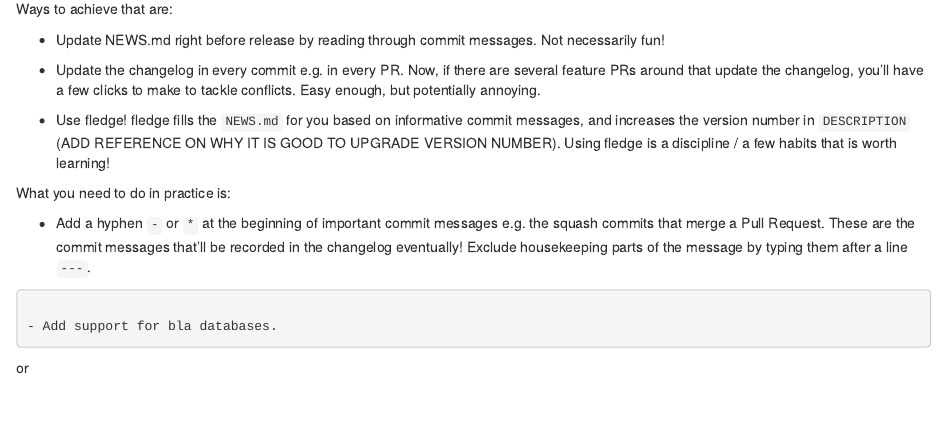
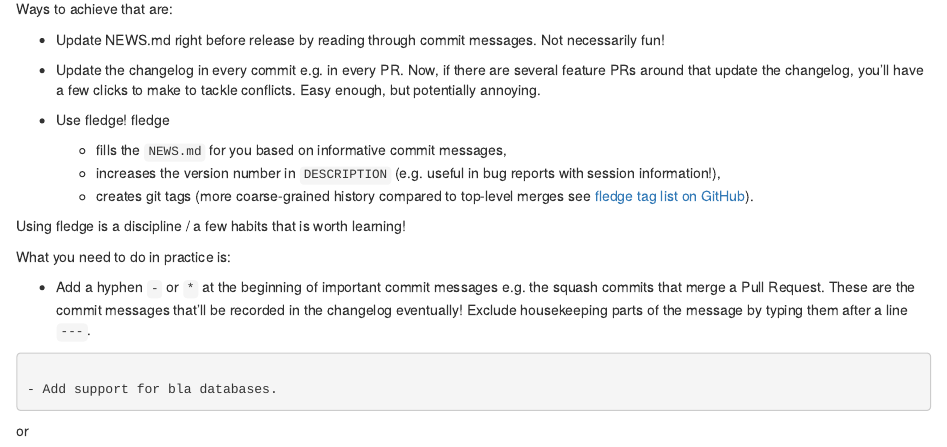
Before and after one commit to cynkra/fledge, an R Markdown document (README.Rmd): the page in a window 1100 px wide, from 160 px down. Rendered offline with R 4.5, knitr and Pandoc, with nearby package versions; drawn as R Markdown's standard HTML page in place of the format the file asks for; badge pictures from the web are left out.

Commit message:
more pitching

```diff
--- a/README.Rmd
+++ b/README.Rmd
@@ -31,7 +31,12 @@
 
 - Update the changelog in every commit e.g. in every PR. Now, if there are several feature PRs around that update the changelog, you'll have a few clicks to make to tackle conflicts. Easy enough, but potentially annoying.
 
-- Use fledge! fledge fills the `NEWS.md` for you based on informative commit messages, and increases the version number in `DESCRIPTION` (ADD REFERENCE ON WHY IT IS GOOD TO UPGRADE VERSION NUMBER). Using fledge is a discipline / a few habits that is worth learning!
+- Use fledge! fledge
+    * fills the `NEWS.md` for you based on informative commit messages,
+    * increases the version number in `DESCRIPTION` (e.g. useful in bug reports with session information!),
+    * creates git tags (more coarse-grained history compared to top-level merges see [fledge tag list on GitHub](https://github.com/cynkra/fledge/tags)).
+
+Using fledge is a discipline / a few habits that is worth learning!
 
 
 What you need to do in practice is:
```
